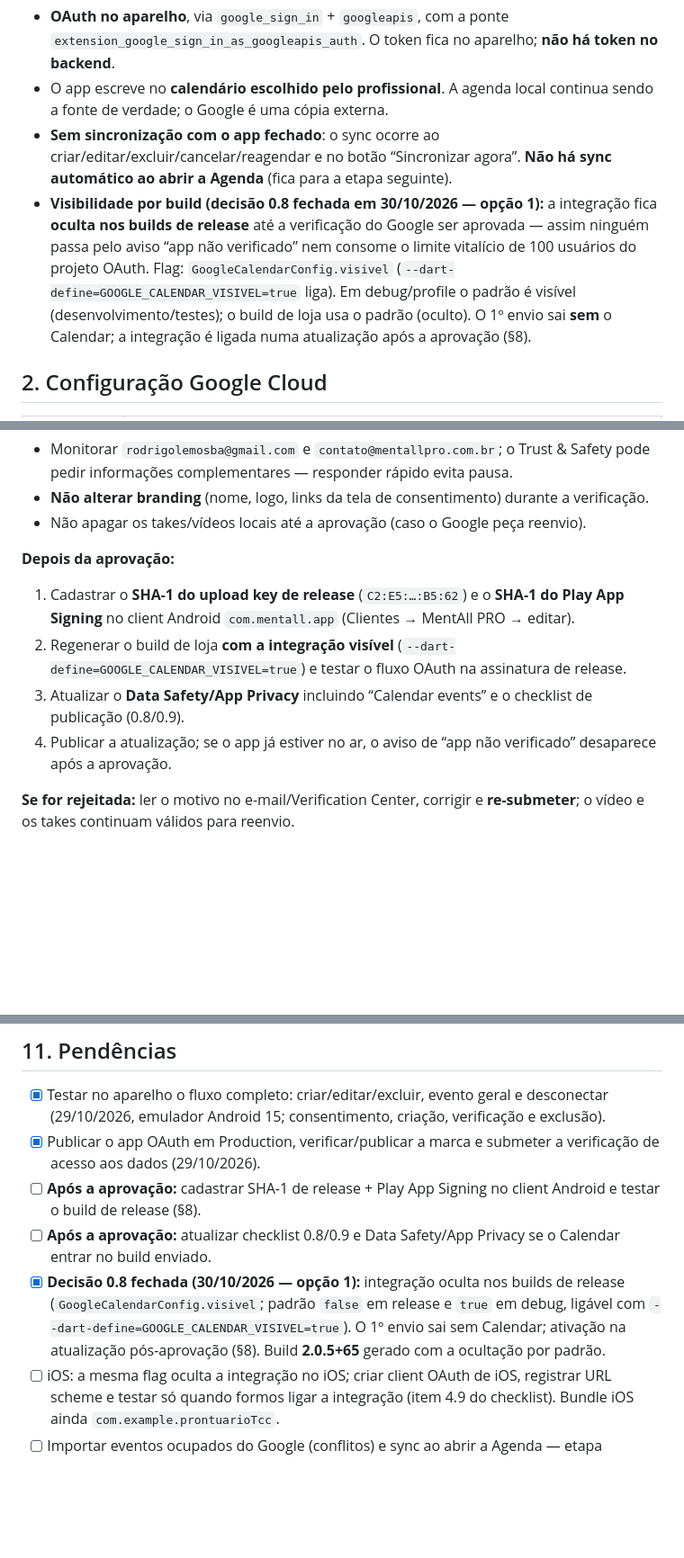
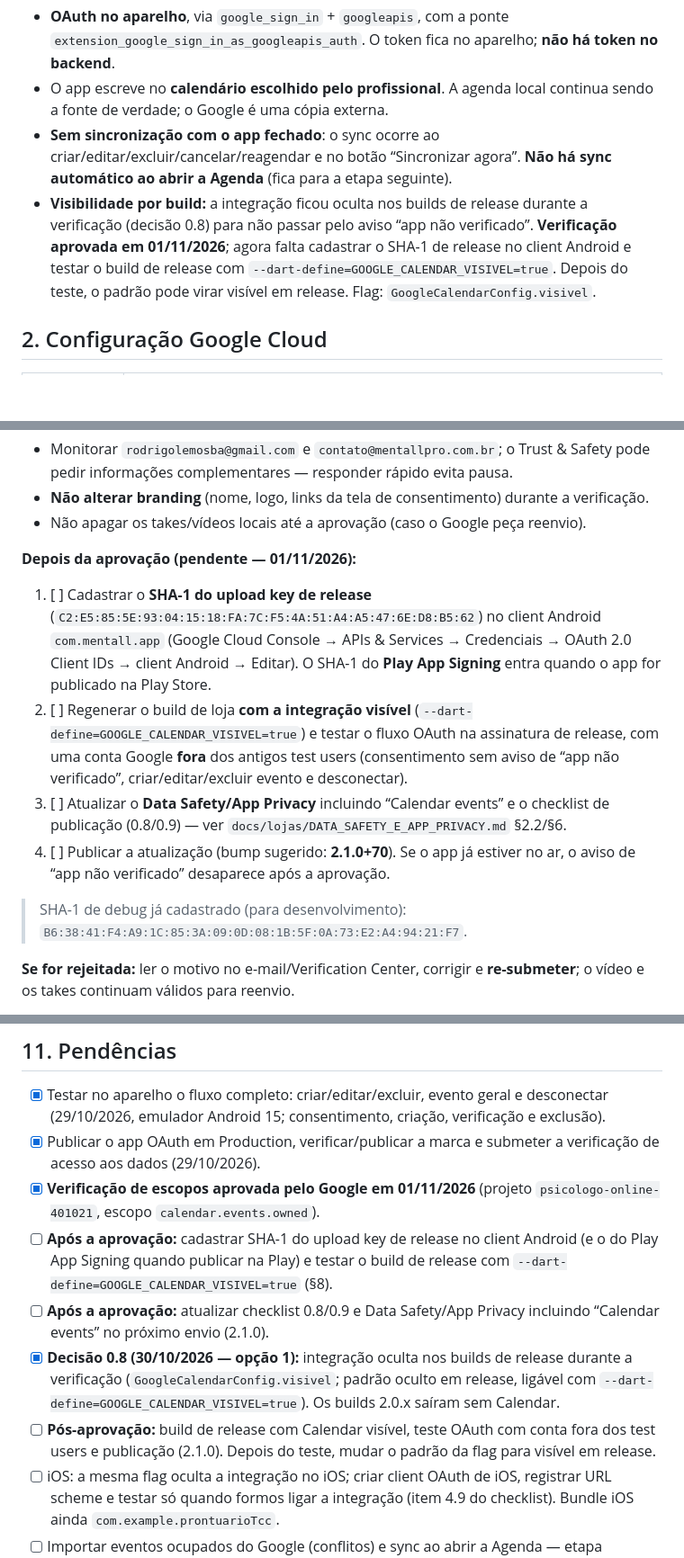
Before and after one commit to rodrigolemospsi/mentall-api, a Markdown page: docs/google_calendar_2a.md, 3 parts joined by grey strips. Shown at 90% size. Drawn GitHub-style; blank space fills up the shorter version.

Commit message:
docs(google-calendar): verificacao OAuth aprovada em 01/11/2026
- status atualizado para aprovado (escopo calendar.events.owned, projeto
  psicologo-online-401021/938362319829);
- checklist pos-aprovacao: SHA-1 do upload key de release no client Android,
  build com --dart-define=GOOGLE_CALENDAR_VISIVEL=true, teste OAuth com conta
  fora dos test users, Data Safety incluindo Calendar events e publicacao
  (bump sugerido 2.1.0+70);
- Data Safety/App Privacy: Calendar events passa de 'fora do 1o envio' para
  'proximo envio (2.1.0)' com Google como terceiro.

```diff
--- a/docs/google_calendar_2a.md
+++ b/docs/google_calendar_2a.md
@@ -19,12 +21,11 @@ teleconsulta.
   de verdade; o Google é uma cópia externa.
 - **Sem sincronização com o app fechado**: o sync ocorre ao criar/editar/excluir/cancelar/reagendar
   e no botão “Sincronizar agora”. **Não há sync automático ao abrir a Agenda** (fica para a etapa seguinte).
-- **Visibilidade por build (decisão 0.8 fechada em 30/10/2026 — opção 1):** a integração fica
-  **oculta nos builds de release** até a verificação do Google ser aprovada — assim ninguém passa
-  pelo aviso “app não verificado” nem consome o limite vitalício de 100 usuários do projeto OAuth.
-  Flag: `GoogleCalendarConfig.visivel` (`--dart-define=GOOGLE_CALENDAR_VISIVEL=true` liga). Em
-  debug/profile o padrão é visível (desenvolvimento/testes); o build de loja usa o padrão (oculto).
-  O 1º envio sai **sem** o Calendar; a integração é ligada numa atualização após a aprovação (§8).
+- **Visibilidade por build:** a integração ficou oculta nos builds de release durante a verificação
+  (decisão 0.8) para não passar pelo aviso “app não verificado”. **Verificação aprovada em
+  01/11/2026**; agora falta cadastrar o SHA-1 de release no client Android e testar o build de release
+  com `--dart-define=GOOGLE_CALENDAR_VISIVEL=true`. Depois do teste, o padrão pode virar visível em
+  release. Flag: `GoogleCalendarConfig.visivel`.
 
 ## 2. Configuração Google Cloud
 
@@ -134,16 +136,23 @@ publicada**. Prazo informado pelo Google: **primeiro e-mail em 3–5 dias úteis
 - **Não alterar branding** (nome, logo, links da tela de consentimento) durante a verificação.
 - Não apagar os takes/vídeos locais até a aprovação (caso o Google peça reenvio).
 
-**Depois da aprovação:**
+**Depois da aprovação (pendente — 01/11/2026):**
 
-1. Cadastrar o **SHA-1 do upload key de release** (`C2:E5:…:B5:62`) e o **SHA-1 do Play App Signing**
-   no client Android `com.mentall.app` (Clientes → MentAll PRO → editar).
-2. Regenerar o build de loja **com a integração visível**
-   (`--dart-define=GOOGLE_CALENDAR_VISIVEL=true`) e testar o fluxo OAuth na assinatura de release.
-3. Atualizar o **Data Safety/App Privacy** incluindo “Calendar events” e o checklist de publicação
-   (0.8/0.9).
-4. Publicar a atualização; se o app já estiver no ar, o aviso de “app não verificado” desaparece
-   após a aprovação.
+1. [ ] Cadastrar o **SHA-1 do upload key de release**
+   (`C2:E5:85:5E:93:04:15:18:FA:7C:F5:4A:51:A4:A5:47:6E:D8:B5:62`) no client Android
+   `com.mentall.app` (Google Cloud Console → APIs & Services → Credenciais → OAuth 2.0 Client IDs →
+   client Android → Editar). O SHA-1 do **Play App Signing** entra quando o app for publicado na
+   Play Store.
+2. [ ] Regenerar o build de loja **com a integração visível**
+   (`--dart-define=GOOGLE_CALENDAR_VISIVEL=true`) e testar o fluxo OAuth na assinatura de release,
+   com uma conta Google **fora** dos antigos test users (consentimento sem aviso de “app não
+   verificado”, criar/editar/excluir evento e desconectar).
+3. [ ] Atualizar o **Data Safety/App Privacy** incluindo “Calendar events” e o checklist de
+   publicação (0.8/0.9) — ver `docs/lojas/DATA_SAFETY_E_APP_PRIVACY.md` §2.2/§6.
+4. [ ] Publicar a atualização (bump sugerido: **2.1.0+70**). Se o app já estiver no ar, o aviso de
+   “app não verificado” desaparece após a aprovação.
+
+> SHA-1 de debug já cadastrado (para desenvolvimento): `B6:38:41:F4:A9:1C:85:3A:09:0D:08:1B:5F:0A:73:E2:A4:94:21:F7`.
 
 **Se for rejeitada:** ler o motivo no e-mail/Verification Center, corrigir e **re-submeter**; o vídeo
 e os takes continuam válidos para reenvio.
@@ -179,14 +188,18 @@ e os takes continuam válidos para reenvio.
       (29/10/2026, emulador Android 15; consentimento, criação, verificação e exclusão).
 - [x] Publicar o app OAuth em Production, verificar/publicar a marca e submeter a verificação de
       acesso aos dados (29/10/2026).
-- [ ] **Após a aprovação:** cadastrar SHA-1 de release + Play App Signing no client Android e testar
-      o build de release (§8).
-- [ ] **Após a aprovação:** atualizar checklist 0.8/0.9 e Data Safety/App Privacy se o Calendar
-      entrar no build enviado.
-- [x] **Decisão 0.8 fechada (30/10/2026 — opção 1):** integração oculta nos builds de release
-      (`GoogleCalendarConfig.visivel`; padrão `false` em release e `true` em debug, ligável com
-      `--dart-define=GOOGLE_CALENDAR_VISIVEL=true`). O 1º envio sai sem Calendar; ativação na
-      atualização pós-aprovação (§8). Build **2.0.5+65** gerado com a ocultação por padrão.
+- [x] **Verificação de escopos aprovada pelo Google em 01/11/2026** (projeto
+      `psicologo-online-401021`, escopo `calendar.events.owned`).
+- [ ] **Após a aprovação:** cadastrar SHA-1 do upload key de release no client Android (e o do Play
+      App Signing quando publicar na Play) e testar o build de release com
+      `--dart-define=GOOGLE_CALENDAR_VISIVEL=true` (§8).
+- [ ] **Após a aprovação:** atualizar checklist 0.8/0.9 e Data Safety/App Privacy incluindo
+      “Calendar events” no próximo envio (2.1.0).
+- [x] **Decisão 0.8 (30/10/2026 — opção 1):** integração oculta nos builds de release durante a
+      verificação (`GoogleCalendarConfig.visivel`; padrão oculto em release, ligável com
+      `--dart-define=GOOGLE_CALENDAR_VISIVEL=true`). Os builds 2.0.x saíram sem Calendar.
+- [ ] **Pós-aprovação:** build de release com Calendar visível, teste OAuth com conta fora dos test
+      users e publicação (2.1.0). Depois do teste, mudar o padrão da flag para visível em release.
 - [ ] iOS: a mesma flag oculta a integração no iOS; criar client OAuth de iOS, registrar URL scheme e
       testar só quando formos ligar a integração (item 4.9 do checklist). Bundle iOS ainda
       `com.example.prontuarioTcc`.
```
Also changed, not shown: other parts of docs/google_calendar_2a.md (+9 -6 lines), docs/lojas/DATA_SAFETY_E_APP_PRIVACY.md (+8 -7 lines).
